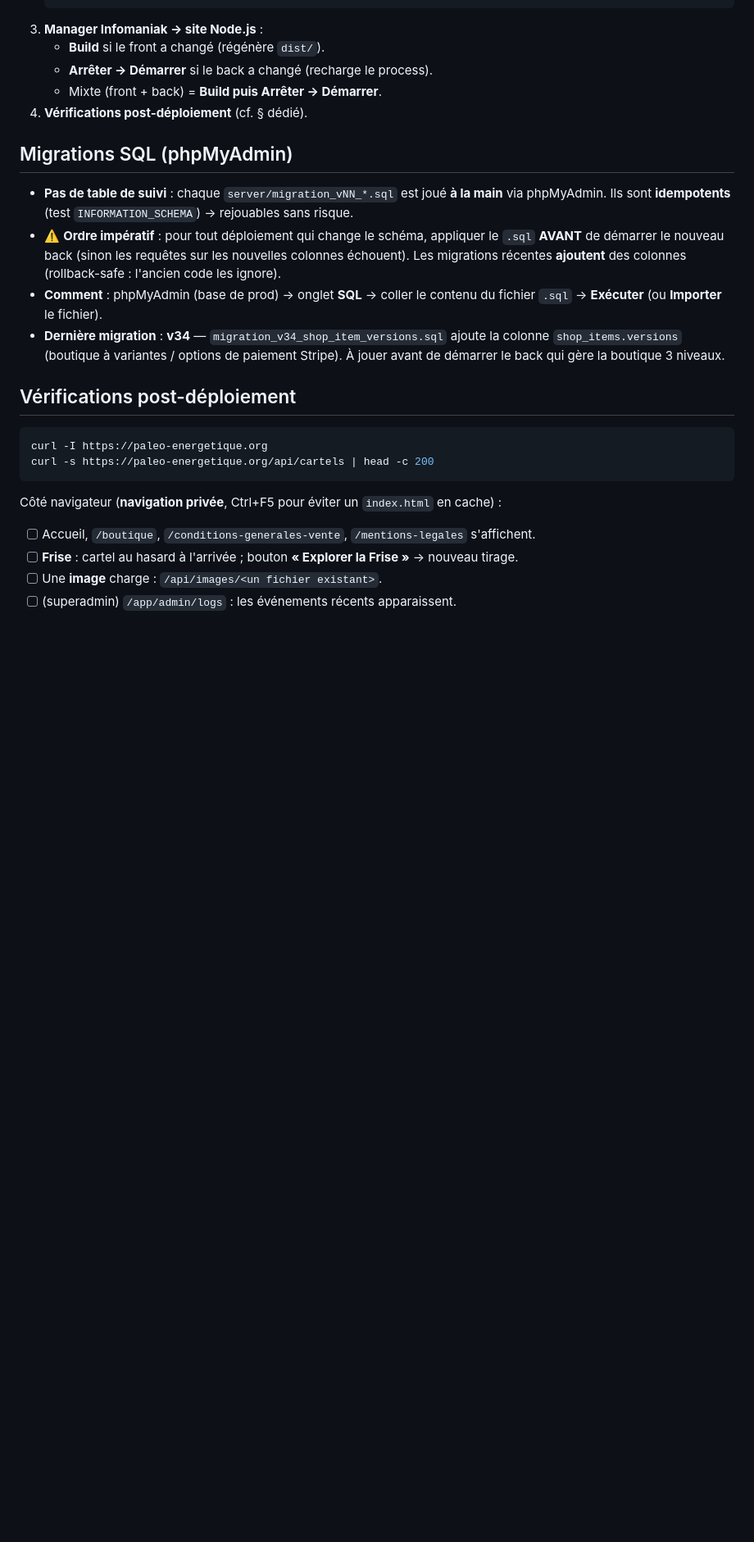
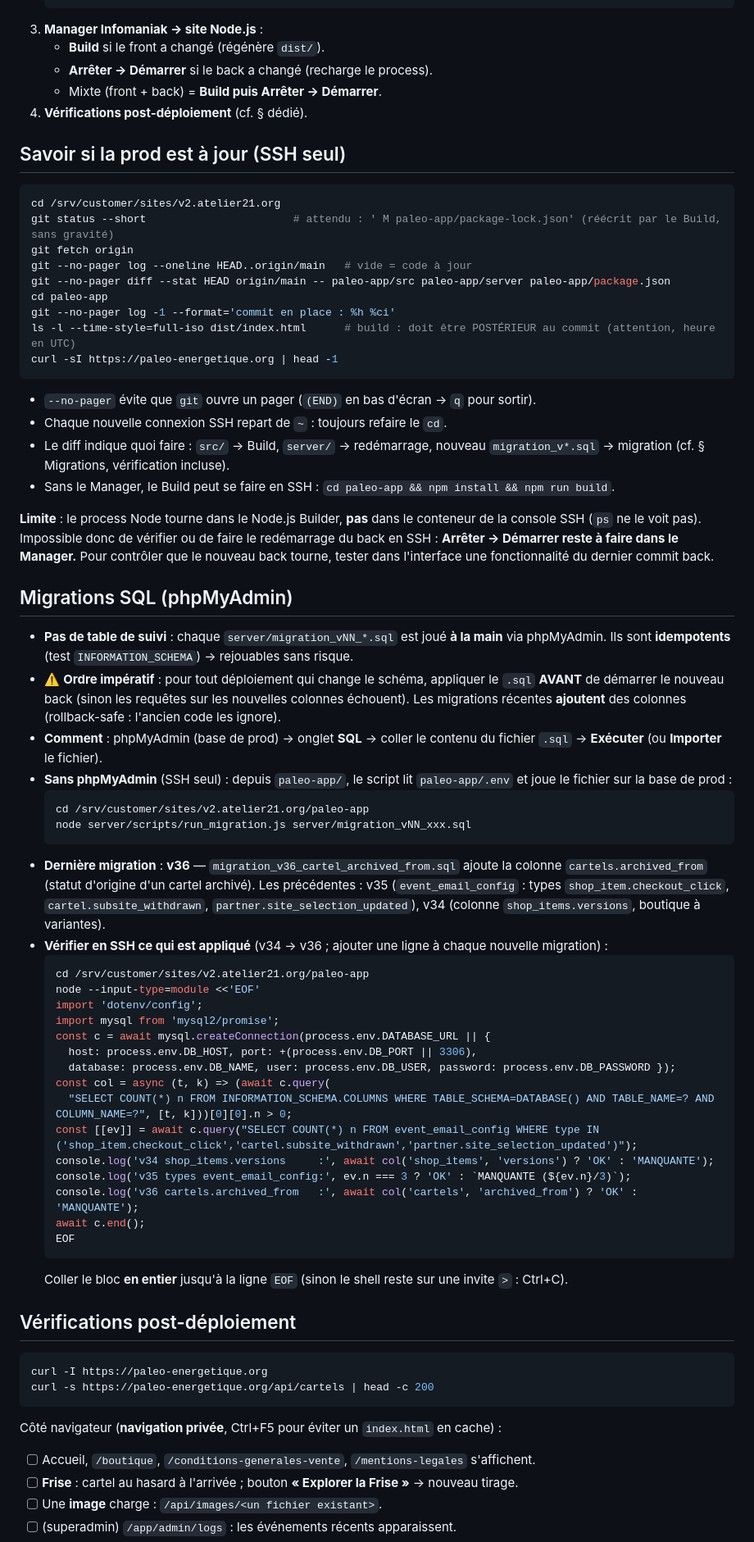
Before and after one commit to JomeiYouma/Paleo-pedia, a Markdown page: paleo-app/DEPLOY.md, the part around the change. Shown at 82% size. GitHub-like rendering; blank space fills up the shorter version.

Commit message:
docs(deploy): verification SSH de la prod + migrations jusqu'a v36
Co-Authored-By: Claude Opus 5.5 <noreply@anthropic.com>

````diff
--- a/paleo-app/DEPLOY.md
+++ b/paleo-app/DEPLOY.md
@@ -49,6 +49,31 @@ les nouveaux commits. Pour déployer du nouveau code : **`git pull` en SSH**, PU
    - Mixte (front + back) = **Build puis Arrêter → Démarrer**.
 4. **Vérifications post-déploiement** (cf. § dédié).
 
+## Savoir si la prod est à jour (SSH seul)
+
+```bash
+cd /srv/customer/sites/v2.atelier21.org
+git status --short                       # attendu : ' M paleo-app/package-lock.json' (réécrit par le Build, sans gravité)
+git fetch origin
+git --no-pager log --oneline HEAD..origin/main   # vide = code à jour
+git --no-pager diff --stat HEAD origin/main -- paleo-app/src paleo-app/server paleo-app/package.json
+cd paleo-app
+git --no-pager log -1 --format='commit en place : %h %ci'
+ls -l --time-style=full-iso dist/index.html      # build : doit être POSTÉRIEUR au commit (attention, heure en UTC)
+curl -sI https://paleo-energetique.org | head -1
+```
+
+- `--no-pager` évite que `git` ouvre un pager (`(END)` en bas d'écran → `q` pour sortir).
+- Chaque nouvelle connexion SSH repart de `~` : toujours refaire le `cd`.
+- Le diff indique quoi faire : `src/` → Build, `server/` → redémarrage, nouveau `migration_v*.sql` →
+  migration (cf. § Migrations, vérification incluse).
+- Sans le Manager, le Build peut se faire en SSH : `cd paleo-app && npm install && npm run build`.
+
+**Limite** : le process Node tourne dans le Node.js Builder, **pas** dans le conteneur de la console
+SSH (`ps` ne le voit pas). Impossible donc de vérifier ou de faire le redémarrage du back en SSH :
+**Arrêter → Démarrer reste à faire dans le Manager.** Pour contrôler que le nouveau back tourne,
+tester dans l'interface une fonctionnalité du dernier commit back.
+
 ## Migrations SQL (phpMyAdmin)
 
 - **Pas de table de suivi** : chaque `server/migration_vNN_*.sql` est joué **à la main** via
@@ -58,9 +83,35 @@ les nouveaux commits. Pour déployer du nouveau code : **`git pull` en SSH**, PU
   Les migrations récentes **ajoutent** des colonnes (rollback-safe : l'ancien code les ignore).
 - **Comment** : phpMyAdmin (base de prod) → onglet **SQL** → coller le contenu du fichier `.sql`
   → **Exécuter** (ou **Importer** le fichier).
-- **Dernière migration** : **v34** — `migration_v34_shop_item_versions.sql` ajoute la colonne
-  `shop_items.versions` (boutique à variantes / options de paiement Stripe). À jouer avant de
-  démarrer le back qui gère la boutique 3 niveaux.
+- **Sans phpMyAdmin** (SSH seul) : depuis `paleo-app/`, le script lit `paleo-app/.env` et joue
+  le fichier sur la base de prod :
+  ```bash
+  cd /srv/customer/sites/v2.atelier21.org/paleo-app
+  node server/scripts/run_migration.js server/migration_vNN_xxx.sql
+  ```
+- **Dernière migration** : **v36** — `migration_v36_cartel_archived_from.sql` ajoute la colonne
+  `cartels.archived_from` (statut d'origine d'un cartel archivé). Les précédentes :
+  v35 (`event_email_config` : types `shop_item.checkout_click`, `cartel.subsite_withdrawn`,
+  `partner.site_selection_updated`), v34 (colonne `shop_items.versions`, boutique à variantes).
+- **Vérifier en SSH ce qui est appliqué** (v34 → v36 ; ajouter une ligne à chaque nouvelle migration) :
+  ```bash
+  cd /srv/customer/sites/v2.atelier21.org/paleo-app
+  node --input-type=module <<'EOF'
+  import 'dotenv/config';
+  import mysql from 'mysql2/promise';
+  const c = await mysql.createConnection(process.env.DATABASE_URL || {
+    host: process.env.DB_HOST, port: +(process.env.DB_PORT || 3306),
+    database: process.env.DB_NAME, user: process.env.DB_USER, password: process.env.DB_PASSWORD });
+  const col = async (t, k) => (await c.query(
+    "SELECT COUNT(*) n FROM INFORMATION_SCHEMA.COLUMNS WHERE TABLE_SCHEMA=DATABASE() AND TABLE_NAME=? AND COLUMN_NAME=?", [t, k]))[0][0].n > 0;
+  const [[ev]] = await c.query("SELECT COUNT(*) n FROM event_email_config WHERE type IN ('shop_item.checkout_click','cartel.subsite_withdrawn','partner.site_selection_updated')");
+  console.log('v34 shop_items.versions     :', await col('shop_items', 'versions') ? 'OK' : 'MANQUANTE');
+  console.log('v35 types event_email_config:', ev.n === 3 ? 'OK' : `MANQUANTE (${ev.n}/3)`);
+  console.log('v36 cartels.archived_from   :', await col('cartels', 'archived_from') ? 'OK' : 'MANQUANTE');
+  await c.end();
+  EOF
+  ```
+  Coller le bloc **en entier** jusqu'à la ligne `EOF` (sinon le shell reste sur une invite `>` : Ctrl+C).
 
 ## Vérifications post-déploiement
 
````
